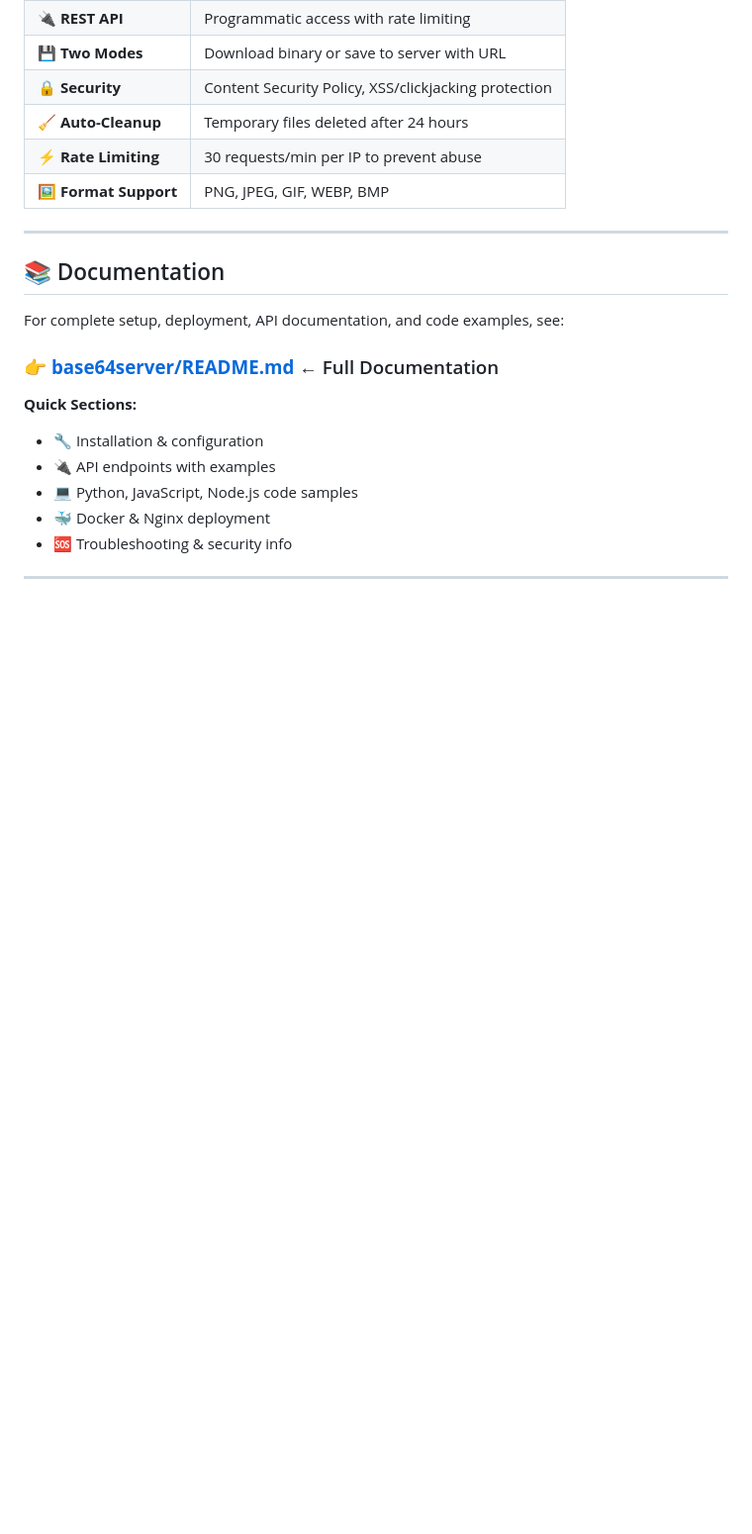
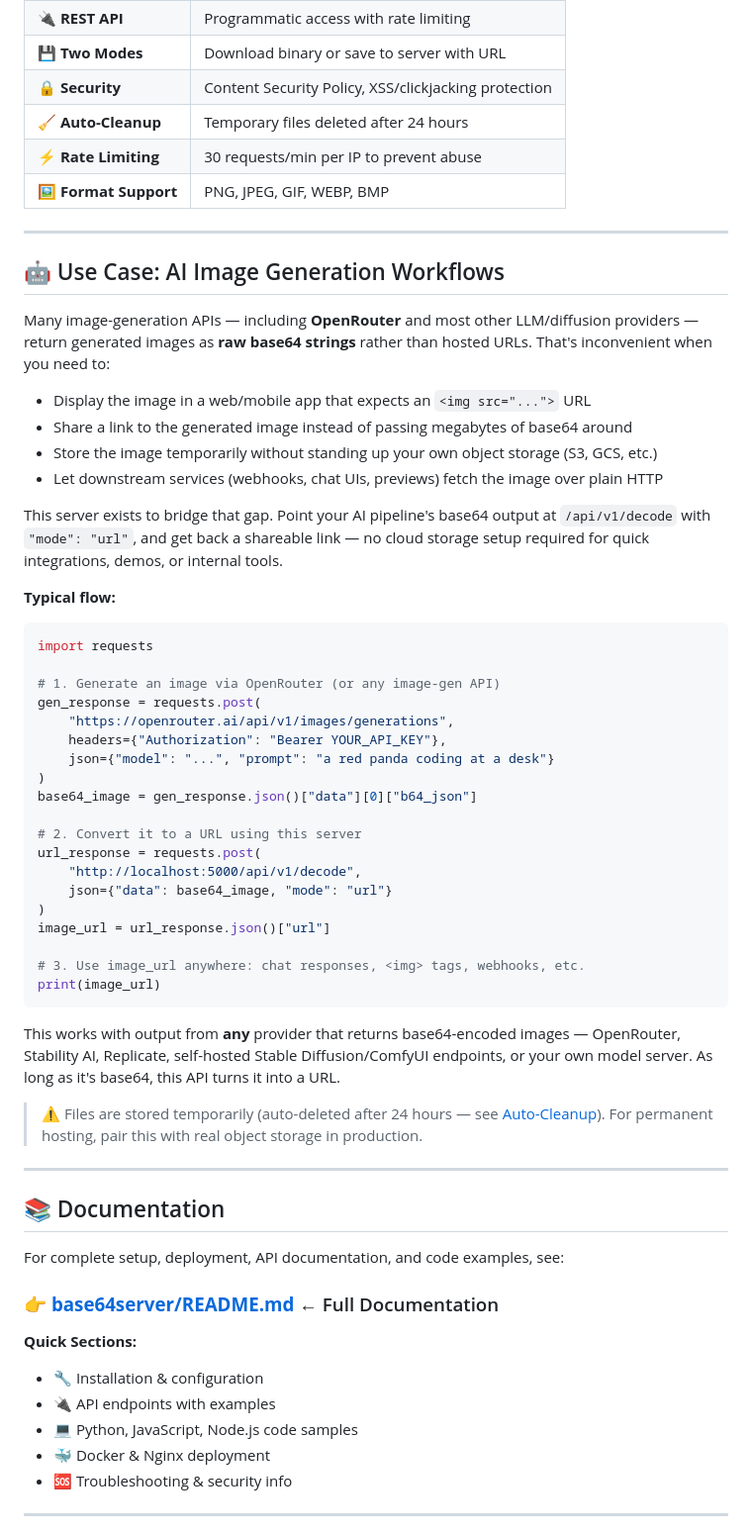
Before and after one commit to prajjwalnag/base64server, a Markdown page: README.md, the part around the change. Shown at 99% size. Rendered like a GitHub page; blank space fills up the shorter version.

Commit message:
Add AI image generation use case to README
Document how this server bridges base64 output from OpenRouter and
other image-generation APIs (Stability AI, Replicate, self-hosted
Stable Diffusion/ComfyUI, etc.) into shareable URLs, with a worked
example showing the generate -> decode(mode=url) -> use flow.

Co-Authored-By: Claude Sonnet 5 <noreply@anthropic.com>

````diff
--- a/README.md
+++ b/README.md
@@ -72,6 +72,47 @@ python app.py
 | 🧹 **Auto-Cleanup** | Temporary files deleted after 24 hours |
 | ⚡ **Rate Limiting** | 30 requests/min per IP to prevent abuse |
 | 🖼️ **Format Support** | PNG, JPEG, GIF, WEBP, BMP |
+
+---
+
+## 🤖 Use Case: AI Image Generation Workflows
+
+Many image-generation APIs — including **OpenRouter** and most other LLM/diffusion providers — return generated images as **raw base64 strings** rather than hosted URLs. That's inconvenient when you need to:
+
+- Display the image in a web/mobile app that expects an `<img src="...">` URL
+- Share a link to the generated image instead of passing megabytes of base64 around
+- Store the image temporarily without standing up your own object storage (S3, GCS, etc.)
+- Let downstream services (webhooks, chat UIs, previews) fetch the image over plain HTTP
+
+This server exists to bridge that gap. Point your AI pipeline's base64 output at `/api/v1/decode` with `"mode": "url"`, and get back a shareable link — no cloud storage setup required for quick integrations, demos, or internal tools.
+
+**Typical flow:**
+
+```python
+import requests
+
+# 1. Generate an image via OpenRouter (or any image-gen API)
+gen_response = requests.post(
+    "https://openrouter.ai/api/v1/images/generations",
+    headers={"Authorization": "Bearer YOUR_API_KEY"},
+    json={"model": "...", "prompt": "a red panda coding at a desk"}
+)
+base64_image = gen_response.json()["data"][0]["b64_json"]
+
+# 2. Convert it to a URL using this server
+url_response = requests.post(
+    "http://localhost:5000/api/v1/decode",
+    json={"data": base64_image, "mode": "url"}
+)
+image_url = url_response.json()["url"]
+
+# 3. Use image_url anywhere: chat responses, <img> tags, webhooks, etc.
+print(image_url)
+```
+
+This works with output from **any** provider that returns base64-encoded images — OpenRouter, Stability AI, Replicate, self-hosted Stable Diffusion/ComfyUI endpoints, or your own model server. As long as it's base64, this API turns it into a URL.
+
+> ⚠️ Files are stored temporarily (auto-deleted after 24 hours — see [Auto-Cleanup](#-features)). For permanent hosting, pair this with real object storage in production.
 
 ---
 
````
